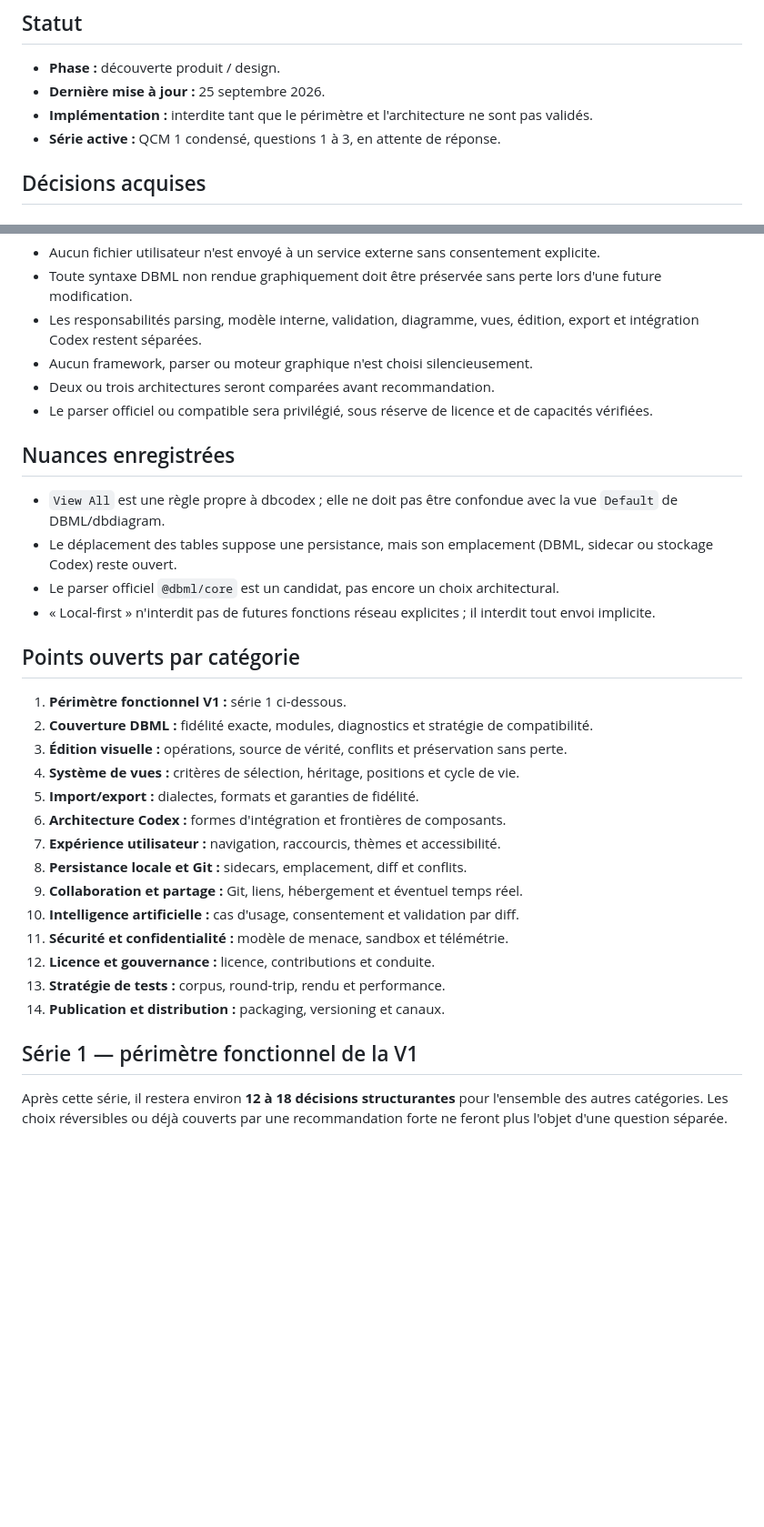
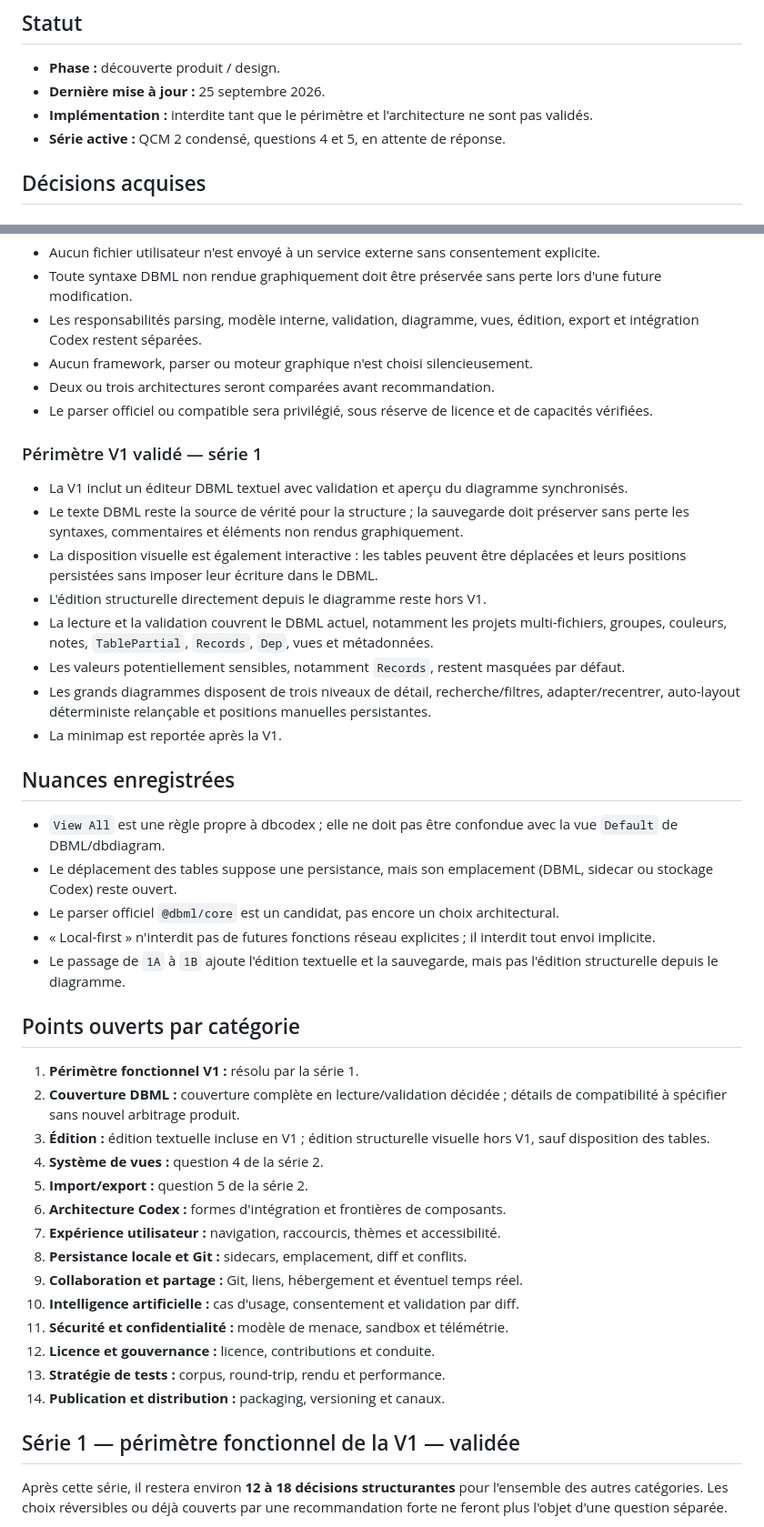
Before and after one commit to Qappyld/dbcodex, a Markdown page: docs/decisions.md, 2 parts joined by grey strips. Shown at 91% size. Rendered like a GitHub page; blank space fills up the shorter version.

Commit message:
docs: record V1 scope decisions and next questions

```diff
--- a/docs/decisions.md
+++ b/docs/decisions.md
@@ -5,7 +5,7 @@
 - **Phase :** découverte produit / design.
 - **Dernière mise à jour :** 25 septembre 2026.
 - **Implémentation :** interdite tant que le périmètre et l'architecture ne sont pas validés.
-- **Série active :** QCM 1 condensé, questions 1 à 3, en attente de réponse.
+- **Série active :** QCM 2 condensé, questions 4 et 5, en attente de réponse.
 
 ## Décisions acquises
 
@@ -39,20 +39,32 @@
 - Deux ou trois architectures seront comparées avant recommandation.
 - Le parser officiel ou compatible sera privilégié, sous réserve de licence et de capacités vérifiées.
 
+### Périmètre V1 validé — série 1
+
+- La V1 inclut un éditeur DBML textuel avec validation et aperçu du diagramme synchronisés.
+- Le texte DBML reste la source de vérité pour la structure ; la sauvegarde doit préserver sans perte les syntaxes, commentaires et éléments non rendus graphiquement.
+- La disposition visuelle est également interactive : les tables peuvent être déplacées et leurs positions persistées sans imposer leur écriture dans le DBML.
+- L'édition structurelle directement depuis le diagramme reste hors V1.
+- La lecture et la validation couvrent le DBML actuel, notamment les projets multi-fichiers, groupes, couleurs, notes, `TablePartial`, `Records`, `Dep`, vues et métadonnées.
+- Les valeurs potentiellement sensibles, notamment `Records`, restent masquées par défaut.
+- Les grands diagrammes disposent de trois niveaux de détail, recherche/filtres, adapter/recentrer, auto-layout déterministe relançable et positions manuelles persistantes.
+- La minimap est reportée après la V1.
+
 ## Nuances enregistrées
 
 - `View All` est une règle propre à dbcodex ; elle ne doit pas être confondue avec la vue `Default` de DBML/dbdiagram.
 - Le déplacement des tables suppose une persistance, mais son emplacement (DBML, sidecar ou stockage Codex) reste ouvert.
 - Le parser officiel `@dbml/core` est un candidat, pas encore un choix architectural.
 - « Local-first » n'interdit pas de futures fonctions réseau explicites ; il interdit tout envoi implicite.
+- Le passage de `1A` à `1B` ajoute l'édition textuelle et la sauvegarde, mais pas l'édition structurelle depuis le diagramme.
 
 ## Points ouverts par catégorie
 
-1. **Périmètre fonctionnel V1 :** série 1 ci-dessous.
-2. **Couverture DBML :** fidélité exacte, modules, diagnostics et stratégie de compatibilité.
-3. **Édition visuelle :** opérations, source de vérité, conflits et préservation sans perte.
-4. **Système de vues :** critères de sélection, héritage, positions et cycle de vie.
-5. **Import/export :** dialectes, formats et garanties de fidélité.
+1. **Périmètre fonctionnel V1 :** résolu par la série 1.
+2. **Couverture DBML :** couverture complète en lecture/validation décidée ; détails de compatibilité à spécifier sans nouvel arbitrage produit.
+3. **Édition :** édition textuelle incluse en V1 ; édition structurelle visuelle hors V1, sauf disposition des tables.
+4. **Système de vues :** question 4 de la série 2.
+5. **Import/export :** question 5 de la série 2.
 6. **Architecture Codex :** formes d'intégration et frontières de composants.
 7. **Expérience utilisateur :** navigation, raccourcis, thèmes et accessibilité.
 8. **Persistance locale et Git :** sidecars, emplacement, diff et conflits.
@@ -63,7 +75,7 @@
 13. **Stratégie de tests :** corpus, round-trip, rendu et performance.
 14. **Publication et distribution :** packaging, versioning et canaux.
 
-## Série 1 — périmètre fonctionnel de la V1
+## Série 1 — périmètre fonctionnel de la V1 — validée
 
 Après cette série, il restera environ **12 à 18 décisions structurantes** pour l'ensemble des autres catégories. Les choix réversibles ou déjà couverts par une recommandation forte ne feront plus l'objet d'une question séparée.
 
```
Also changed, not shown: other parts of docs/decisions.md (+19 -1 lines).
